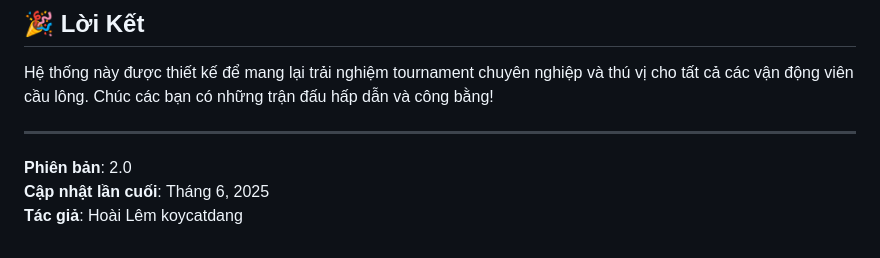
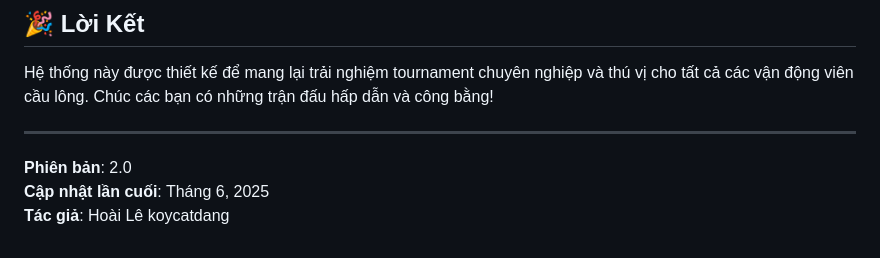
Before and after one commit to koycatdang/Tournament-Badminton, a Markdown page: README.md, the part around the change. Rendered like a GitHub page.

```diff
--- a/README.md
+++ b/README.md
@@ -186,4 +186,4 @@ Hệ thống này được thiết kế để mang lại trải nghiệm tournam
 
 **Phiên bản**: 2.0
 **Cập nhật lần cuối**: Tháng 6, 2025
-**Tác giả**: Hoài Lêm koycatdang
+**Tác giả**: Hoài Lê koycatdang
```
